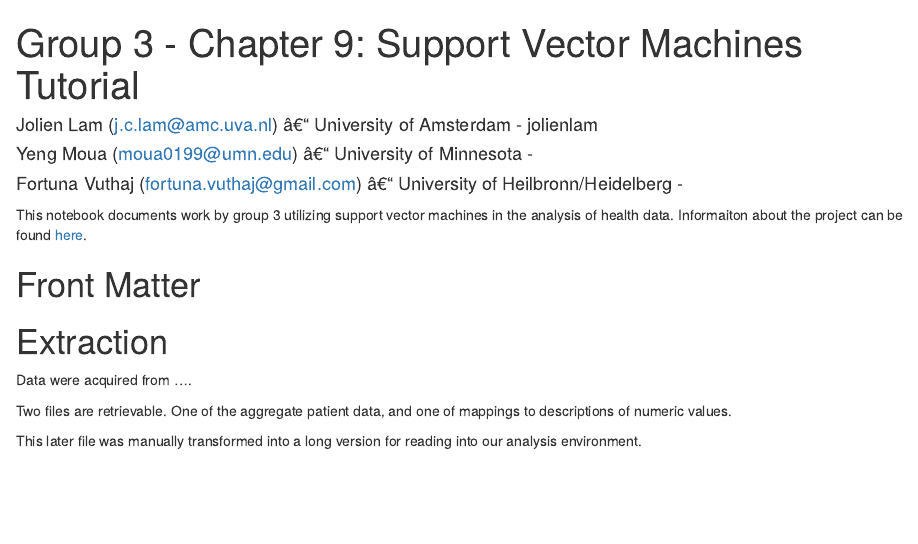
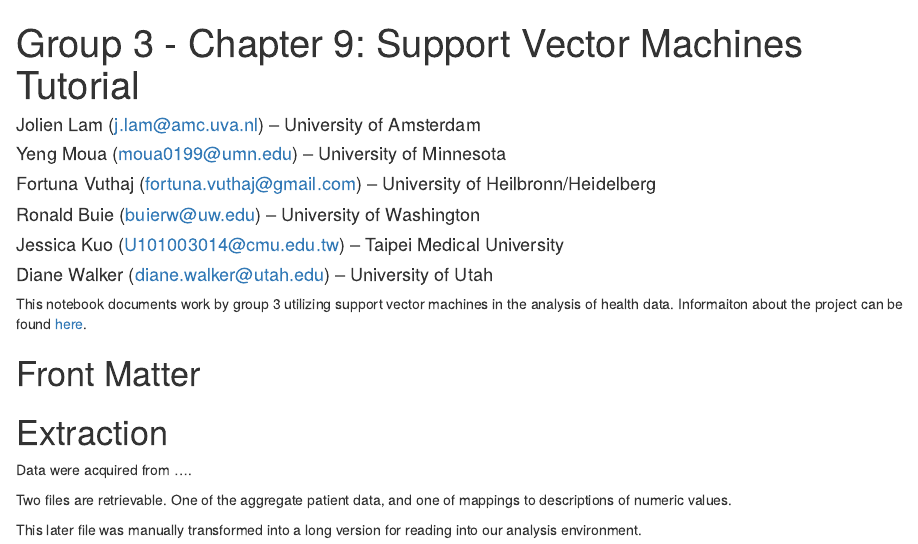
Before and after one commit to rwbuie/IPHIE2018-Group3-SVM, an R Markdown document (Group_3_Project.Rmd): the page in a window 1100 px wide, from its top. Rendered offline with R 4.5, knitr and Pandoc, with nearby package versions; some code elsewhere in the file could not run offline.

Commit message:
fixed author names in header

```diff
--- a/Group_3_Project.Rmd
+++ b/Group_3_Project.Rmd
@@ -1,10 +1,12 @@
 ---
 title: 'Group 3 - Chapter 9: Support Vector Machines Tutorial'
 author:
-- Jolien Lam (j.c.lam@amc.uva.nl) â€“ University of Amsterdam - jolienlam
-- Yeng Moua (moua0199@umn.edu) â€“ University of Minnesota -
-- Fortuna Vuthaj (fortuna.vuthaj@gmail.com) â€“ University of Heilbronn/Heidelberg
-  -
+- Jolien Lam (j.lam@amc.uva.nl) – University of Amsterdam
+- Yeng Moua (moua0199@umn.edu) – University of Minnesota
+- Fortuna Vuthaj (fortuna.vuthaj@gmail.com) – University of Heilbronn/Heidelberg
+- Ronald Buie (buierw@uw.edu) – University of Washington
+- Jessica Kuo (U101003014@cmu.edu.tw) – Taipei Medical University
+- Diane Walker (diane.walker@utah.edu) – University of Utah
 output:
   html_document:
     df_print: paged
```
Also changed, not shown: Group_3_Project.Rmd (1 more changed lines).
